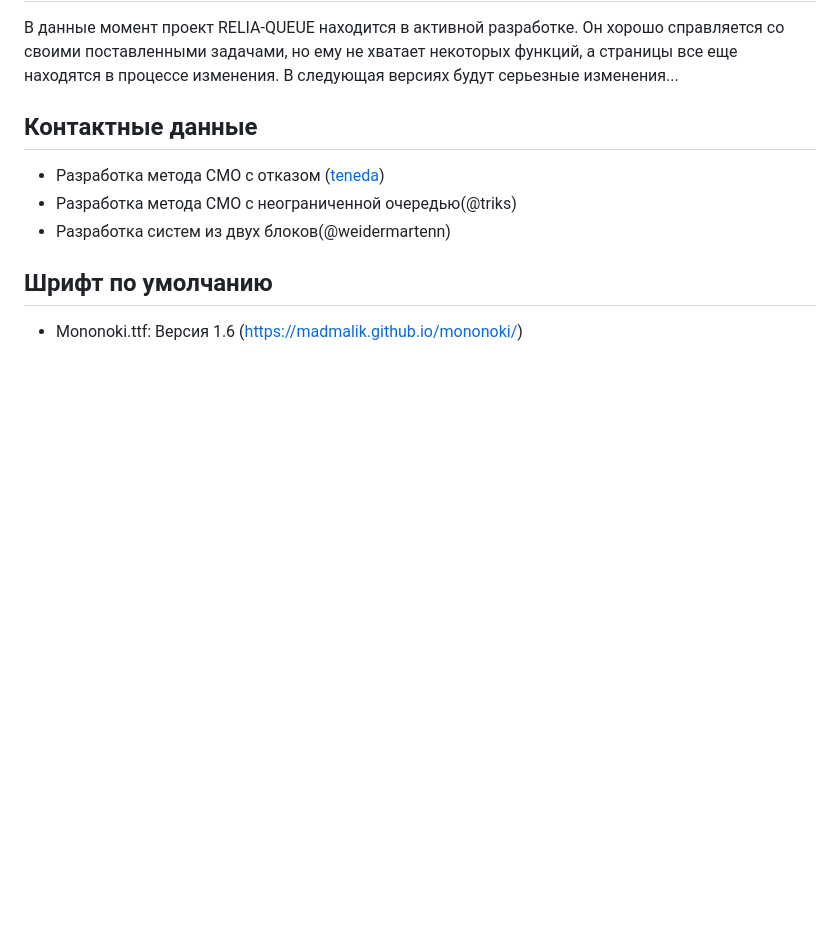
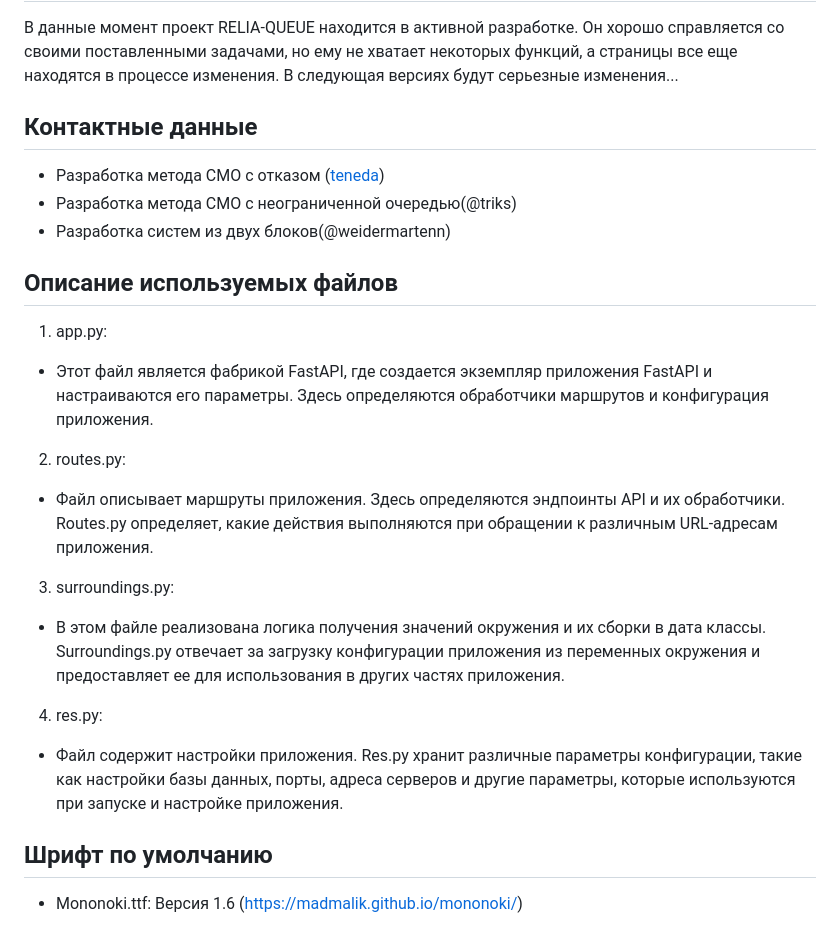
Before and after one commit to TRiks2004/Relia-Queue, a Markdown page: README.md, the part around the change. Rendered like a GitHub page; blank space fills up the shorter version.

Commit message:
Обновление README

```diff
--- a/README.md
+++ b/README.md
@@ -53,5 +53,15 @@ RELIA-QUEUE - это веб-приложение, разработанное д
 - Разработка метода СМО с неограниченной очередью(@triks)
 - Разработка систем из двух блоков(@weidermartenn)
 
+## Описание используемых файлов
+1. app.py:
+- Этот файл является фабрикой FastAPI, где создается экземпляр приложения FastAPI и настраиваются его параметры. Здесь определяются обработчики маршрутов и конфигурация приложения.
+2. routes.py:
+- Файл описывает маршруты приложения. Здесь определяются эндпоинты API и их обработчики. Routes.py определяет, какие действия выполняются при обращении к различным URL-адресам приложения.
+3. surroundings.py:
+- В этом файле реализована логика получения значений окружения и их сборки в дата классы. Surroundings.py отвечает за загрузку конфигурации приложения из переменных окружения и предоставляет ее для использования в других частях приложения.
+4. res.py:
+- Файл содержит настройки приложения. Res.py хранит различные параметры конфигурации, такие как настройки базы данных, порты, адреса серверов и другие параметры, которые используются при запуске и настройке приложения.
+
 ## Шрифт по умолчанию
 - Mononoki.ttf: Версия 1.6 (https://madmalik.github.io/mononoki/)
```
